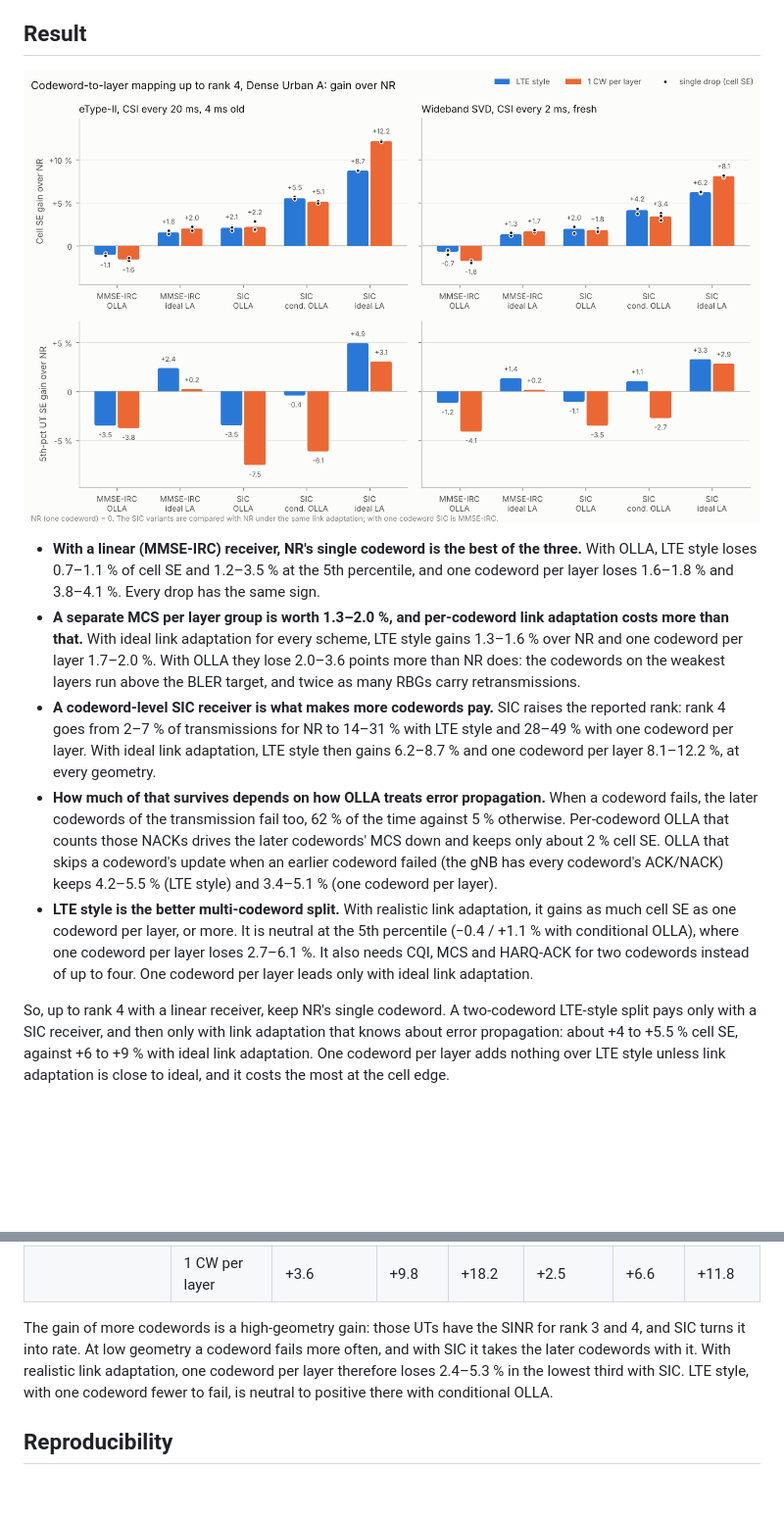
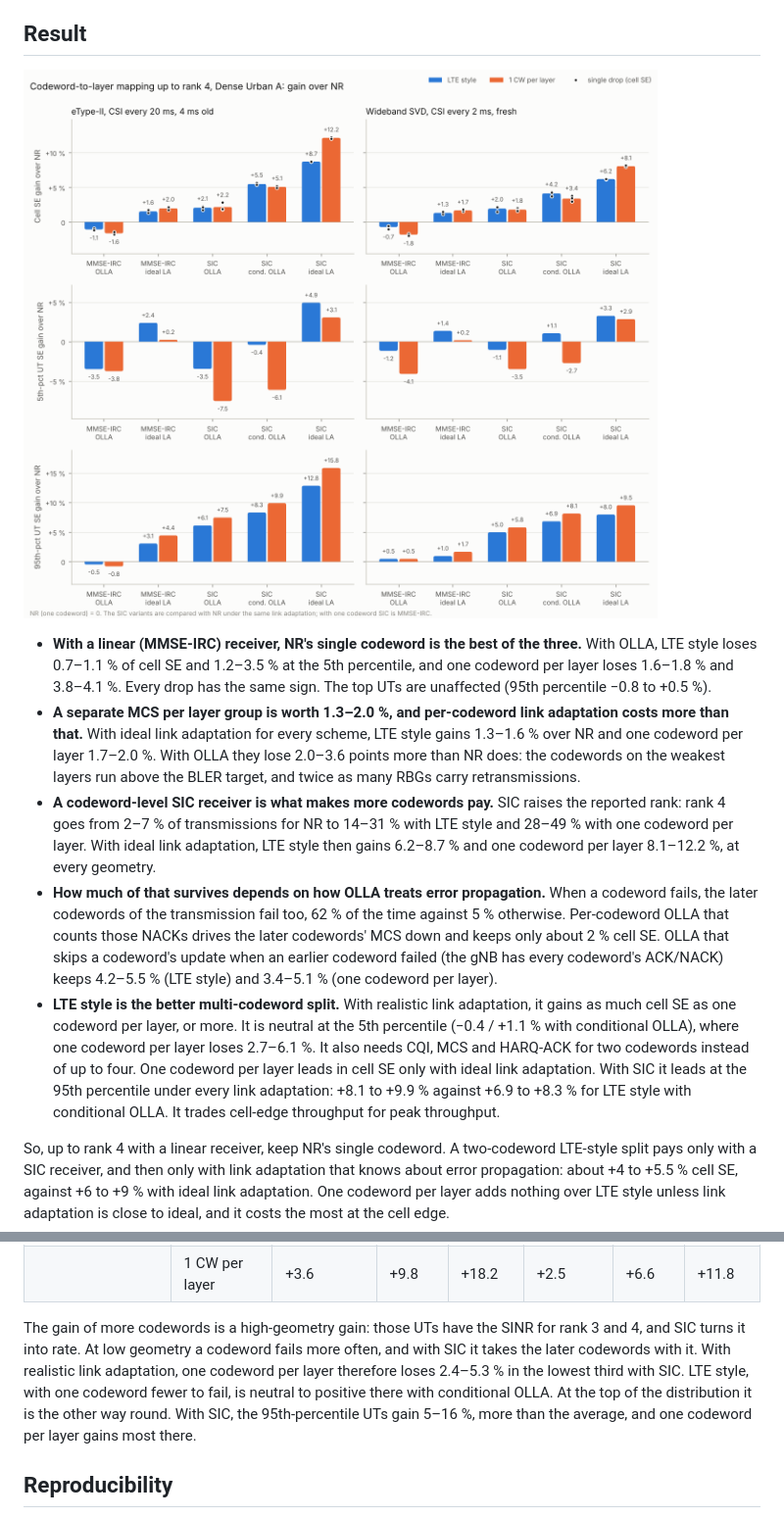
Before and after one commit to HelloSYQ/NR_DL_SLS, a Markdown page: docs/cw2lm-rank4.md, 2 parts joined by grey strips. Shown at 98% size. Drawn GitHub-style; pictures changed too: results/cw2lm_rank4.png; blank space fills up the shorter version.

```diff
--- a/docs/cw2lm-rank4.md
+++ b/docs/cw2lm-rank4.md
@@ -14,11 +14,11 @@ The entries are the layers per codeword. Layers are in precoder-column order, wh
 
 ![Gain of LTE style and one codeword per layer over NR](../results/cw2lm_rank4.png)
 
-- **With a linear (MMSE-IRC) receiver, NR's single codeword is the best of the three.** With OLLA, LTE style loses 0.7–1.1 % of cell SE and 1.2–3.5 % at the 5th percentile, and one codeword per layer loses 1.6–1.8 % and 3.8–4.1 %. Every drop has the same sign.
+- **With a linear (MMSE-IRC) receiver, NR's single codeword is the best of the three.** With OLLA, LTE style loses 0.7–1.1 % of cell SE and 1.2–3.5 % at the 5th percentile, and one codeword per layer loses 1.6–1.8 % and 3.8–4.1 %. Every drop has the same sign. The top UTs are unaffected (95th percentile −0.8 to +0.5 %).
 - **A separate MCS per layer group is worth 1.3–2.0 %, and per-codeword link adaptation costs more than that.** With ideal link adaptation for every scheme, LTE style gains 1.3–1.6 % over NR and one codeword per layer 1.7–2.0 %. With OLLA they lose 2.0–3.6 points more than NR does: the codewords on the weakest layers run above the BLER target, and twice as many RBGs carry retransmissions.
 - **A codeword-level SIC receiver is what makes more codewords pay.** SIC raises the reported rank: rank 4 goes from 2–7 % of transmissions for NR to 14–31 % with LTE style and 28–49 % with one codeword per layer. With ideal link adaptation, LTE style then gains 6.2–8.7 % and one codeword per layer 8.1–12.2 %, at every geometry.
 - **How much of that survives depends on how OLLA treats error propagation.** When a codeword fails, the later codewords of the transmission fail too, 62 % of the time against 5 % otherwise. Per-codeword OLLA that counts those NACKs drives the later codewords' MCS down and keeps only about 2 % cell SE. OLLA that skips a codeword's update when an earlier codeword failed (the gNB has every codeword's ACK/NACK) keeps 4.2–5.5 % (LTE style) and 3.4–5.1 % (one codeword per layer).
-- **LTE style is the better multi-codeword split.** With realistic link adaptation, it gains as much cell SE as one codeword per layer, or more. It is neutral at the 5th percentile (−0.4 / +1.1 % with conditional OLLA), where one codeword per layer loses 2.7–6.1 %. It also needs CQI, MCS and HARQ-ACK for two codewords instead of up to four. One codeword per layer leads only with ideal link adaptation.
+- **LTE style is the better multi-codeword split.** With realistic link adaptation, it gains as much cell SE as one codeword per layer, or more. It is neutral at the 5th percentile (−0.4 / +1.1 % with conditional OLLA), where one codeword per layer loses 2.7–6.1 %. It also needs CQI, MCS and HARQ-ACK for two codewords instead of up to four. One codeword per layer leads in cell SE only with ideal link adaptation. With SIC it leads at the 95th percentile under every link adaptation: +8.1 to +9.9 % against +6.9 to +8.3 % for LTE style with conditional OLLA. It trades cell-edge throughput for peak throughput.
 
 So, up to rank 4 with a linear receiver, keep NR's single codeword. A two-codeword LTE-style split pays only with a SIC receiver, and then only with link adaptation that knows about error propagation: about +4 to +5.5 % cell SE, against +6 to +9 % with ideal link adaptation. One codeword per layer adds nothing over LTE style unless link adaptation is close to ideal, and it costs the most at the cell edge.
 
@@ -178,7 +180,7 @@ Gain in the mean UT SE of each third of the UTs, sorted by geometry (wideband SI
 | SIC, ideal LA | LTE style | +3.9 | +6.5 | +12.8 | +2.6 | +4.9 | +8.9 |
 | | 1 CW per layer | +3.6 | +9.8 | +18.2 | +2.5 | +6.6 | +11.8 |
 
-The gain of more codewords is a high-geometry gain: those UTs have the SINR for rank 3 and 4, and SIC turns it into rate. At low geometry a codeword fails more often, and with SIC it takes the later codewords with it. With realistic link adaptation, one codeword per layer therefore loses 2.4–5.3 % in the lowest third with SIC. LTE style, with one codeword fewer to fail, is neutral to positive there with conditional OLLA.
+The gain of more codewords is a high-geometry gain: those UTs have the SINR for rank 3 and 4, and SIC turns it into rate. At low geometry a codeword fails more often, and with SIC it takes the later codewords with it. With realistic link adaptation, one codeword per layer therefore loses 2.4–5.3 % in the lowest third with SIC. LTE style, with one codeword fewer to fail, is neutral to positive there with conditional OLLA. At the top of the distribution it is the other way round. With SIC, the 95th-percentile UTs gain 5–16 %, more than the average, and one codeword per layer gains most there.
 
 ## Reproducibility
 
```
Also changed, not shown: other parts of docs/cw2lm-rank4.md (+20 -18 lines), 4 other files.
